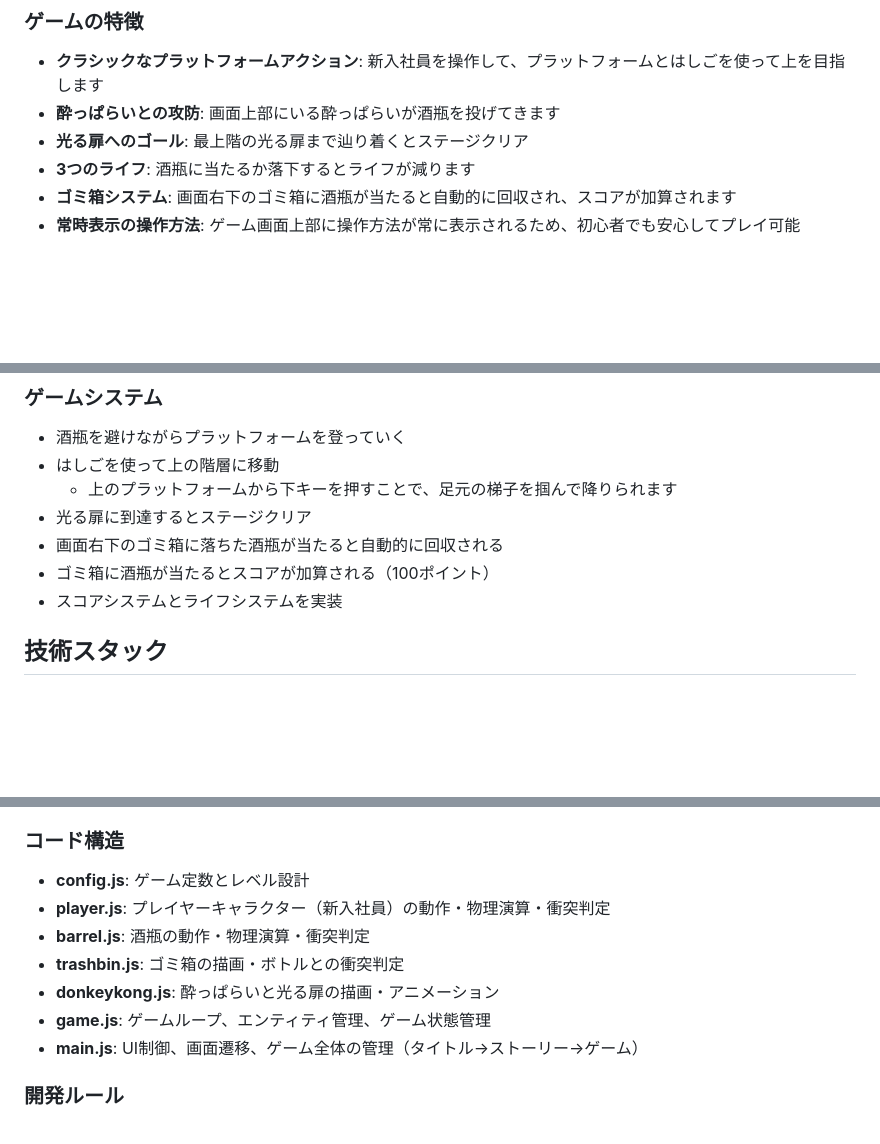
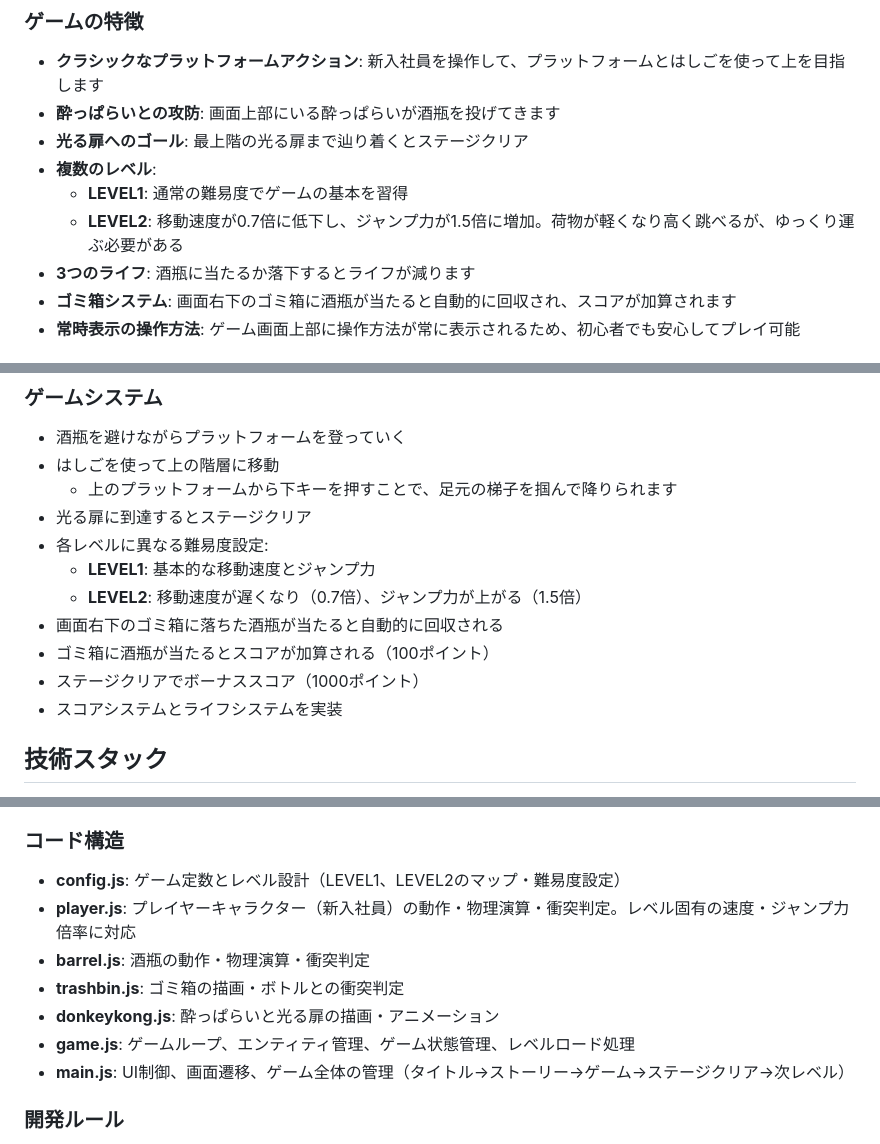
Before and after one commit to klab-yamaguchi-da/GameJam2, a Markdown page: README.md, 3 parts joined by grey strips. Rendered like a GitHub page; blank space fills up the shorter version.

Commit message:
README.mdを更新: LEVEL2の機能説明を追加
Co-authored-by: klab-yamaguchi-da <132890664+klab-yamaguchi-da@users.noreply.github.com>

```diff
--- a/README.md
+++ b/README.md
@@ -19,6 +19,9 @@
 - **クラシックなプラットフォームアクション**: 新入社員を操作して、プラットフォームとはしごを使って上を目指します
 - **酔っぱらいとの攻防**: 画面上部にいる酔っぱらいが酒瓶を投げてきます
 - **光る扉へのゴール**: 最上階の光る扉まで辿り着くとステージクリア
+- **複数のレベル**:
+  - **LEVEL1**: 通常の難易度でゲームの基本を習得
+  - **LEVEL2**: 移動速度が0.7倍に低下し、ジャンプ力が1.5倍に増加。荷物が軽くなり高く跳べるが、ゆっくり運ぶ必要がある
 - **3つのライフ**: 酒瓶に当たるか落下するとライフが減ります
 - **ゴミ箱システム**: 画面右下のゴミ箱に酒瓶が当たると自動的に回収され、スコアが加算されます
 - **常時表示の操作方法**: ゲーム画面上部に操作方法が常に表示されるため、初心者でも安心してプレイ可能
@@ -42,8 +45,12 @@
 - はしごを使って上の階層に移動
   - 上のプラットフォームから下キーを押すことで、足元の梯子を掴んで降りられます
 - 光る扉に到達するとステージクリア
+- 各レベルに異なる難易度設定:
+  - **LEVEL1**: 基本的な移動速度とジャンプ力
+  - **LEVEL2**: 移動速度が遅くなり（0.7倍）、ジャンプ力が上がる（1.5倍）
 - 画面右下のゴミ箱に落ちた酒瓶が当たると自動的に回収される
 - ゴミ箱に酒瓶が当たるとスコアが加算される（100ポイント）
+- ステージクリアでボーナススコア（1000ポイント）
 - スコアシステムとライフシステムを実装
 
 ## 技術スタック
@@ -85,13 +92,13 @@ GameJam2/
   - アセット: 画像、音声などは適切なディレクトリに配置
 
 ### コード構造
-- **config.js**: ゲーム定数とレベル設計
-- **player.js**: プレイヤーキャラクター（新入社員）の動作・物理演算・衝突判定
+- **config.js**: ゲーム定数とレベル設計（LEVEL1、LEVEL2のマップ・難易度設定）
+- **player.js**: プレイヤーキャラクター（新入社員）の動作・物理演算・衝突判定。レベル固有の速度・ジャンプ力倍率に対応
 - **barrel.js**: 酒瓶の動作・物理演算・衝突判定
 - **trashbin.js**: ゴミ箱の描画・ボトルとの衝突判定
 - **donkeykong.js**: 酔っぱらいと光る扉の描画・アニメーション
-- **game.js**: ゲームループ、エンティティ管理、ゲーム状態管理
-- **main.js**: UI制御、画面遷移、ゲーム全体の管理（タイトル→ストーリー→ゲーム）
+- **game.js**: ゲームループ、エンティティ管理、ゲーム状態管理、レベルロード処理
+- **main.js**: UI制御、画面遷移、ゲーム全体の管理（タイトル→ストーリー→ゲーム→ステージクリア→次レベル）
 
 ### 開発ルール
 - **日本語運用**: Pull Request、コミットメッセージ、コメントは日本語で記載
```
